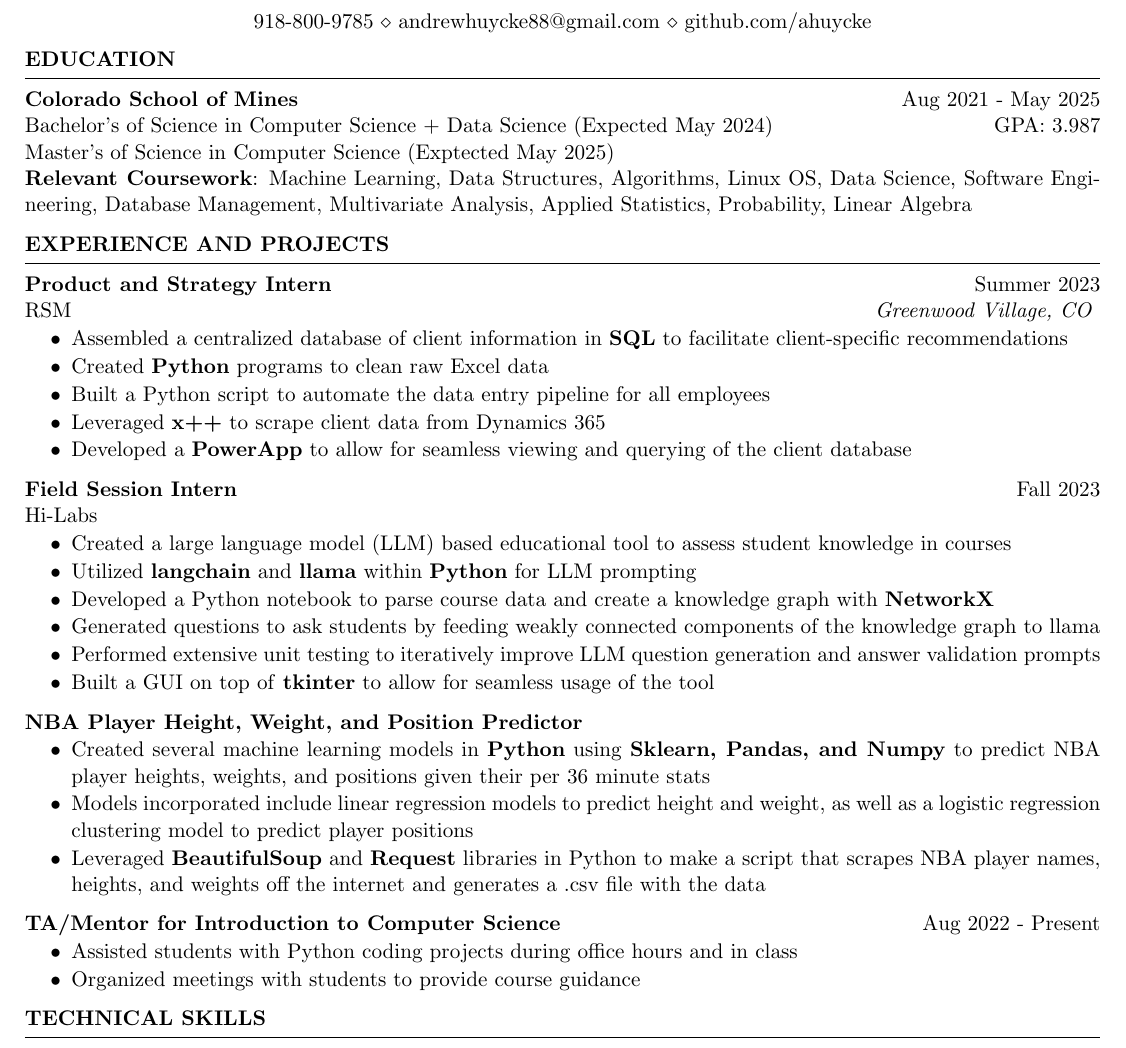
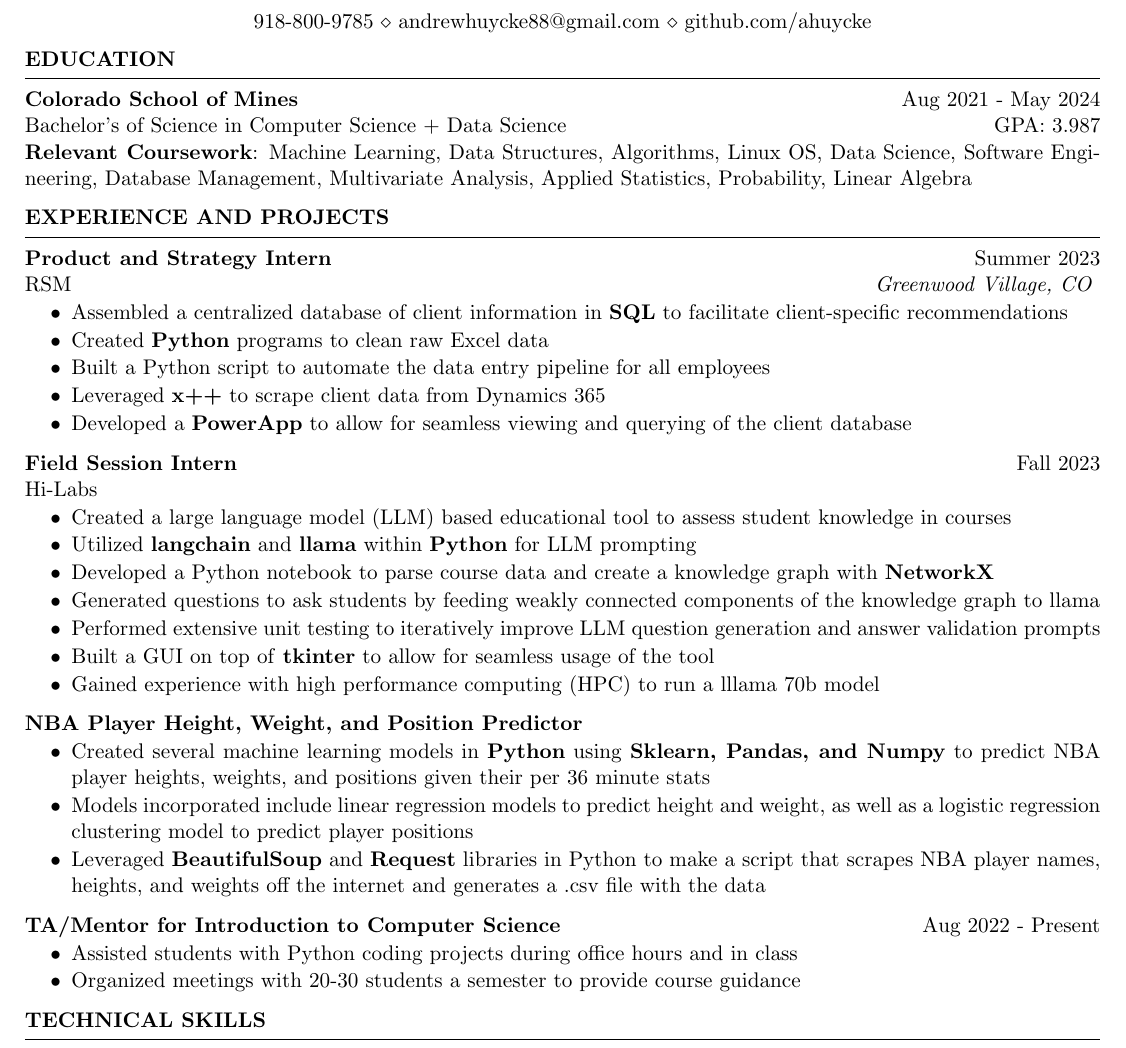
Before and after one commit to ahuycke/resume, a LaTeX CV (Andrew_Huycke_Resume.tex): part of the page, cut so that both start at the same text. Compiled offline with pdfLaTeX.

Commit message:
Added new branch for masters applications

```diff
--- a/Andrew_Huycke_Resume.tex
+++ b/Andrew_Huycke_Resume.tex
@@ -16,9 +16,8 @@
 
 \begin{rSection}{Education}
 
-{\bf Colorado School of Mines} \hfill {Aug 2021 - May 2025}\\
-Bachelor's of Science in Computer Science + Data Science (Expected May 2024) \hfill {GPA: 3.987}\\
-Master's of Science in Computer Science (Exptected May 2025)\\
+{\bf Colorado School of Mines} \hfill {Aug 2021 - May 2024}\\
+Bachelor's of Science in Computer Science + Data Science \hfill {GPA: 3.987}\\
 \textbf{Relevant Coursework}: Machine Learning, Data Structures, Algorithms, Linux OS, Data Science, Software Engineering, Database Management, Multivariate Analysis, Applied Statistics, Probability, Linear Algebra
 
 %Minor in Linguistics \smallskip \\
@@ -56,6 +55,7 @@ Hi-Labs \hfill
     \item Generated questions to ask students by feeding weakly connected components of the knowledge graph to llama
     \item Performed extensive unit testing to iteratively improve LLM question generation and answer validation prompts
     \item Built a GUI on top of \textbf{tkinter} to allow for seamless usage of the tool
+    \item Gained experience with high performance computing (HPC) to run a lllama 70b model
  \end{itemize}
 
 %\vspace{-4pt}
@@ -98,7 +98,7 @@ Hi-Labs \hfill
  \begin{itemize}
     \itemsep -6pt {}
      \item Assisted students with Python coding projects during office hours and in class
-     \item Organized meetings with students to provide course guidance
+     \item Organized meetings with 20-30 students a semester to provide course guidance
  \end{itemize}
 
 %\item \textbf{Lagrange Interpolation/Polynomial Regression Application} %\hfill 2022
```
Also changed, not shown: Andrew_Huycke_Resume.pdf.
